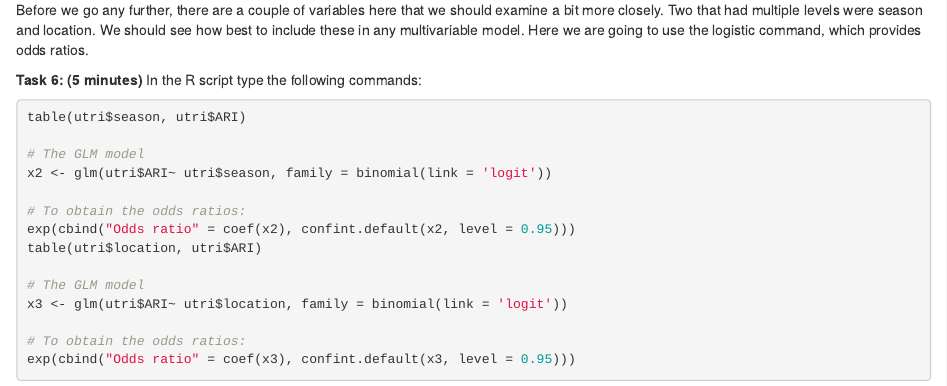
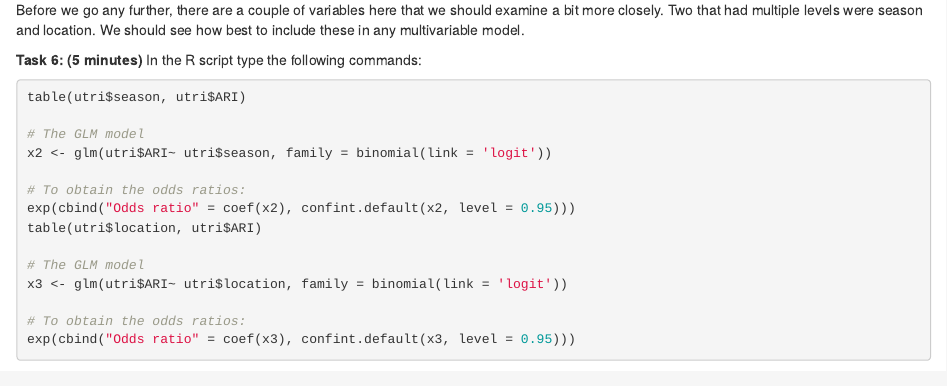
Before and after one commit to ArminderD/ReCon_Rcourse, an R Markdown document (Logistic_Regression.Rmd): the page in a window 1100 px wide, from 5190 px down. Rendered offline with R 4.5, knitr and Pandoc, with nearby package versions.

Commit message:
changes with Tambri's suggestions

````diff
--- a/Logistic_Regression.Rmd
+++ b/Logistic_Regression.Rmd
@@ -287,7 +287,7 @@ Review the results of these analyses and fill in the following table using univa
 knitr::include_graphics("log_reg_ARI.png")
 ```
 
-Before we go any further, there are a couple of variables here that we should examine a bit more closely. Two that had multiple levels were season and location. We should see how best to include these in any multivariable model. Here we are going to use the logistic command, which provides odds ratios.
+Before we go any further, there are a couple of variables here that we should examine a bit more closely. Two that had multiple levels were season and location. We should see how best to include these in any multivariable model.
 
 **Task 6: (5 minutes)** In the R script type the following commands:
 ```{r, eval=FALSE}
````
Also changed, not shown: Logistic_Regression.Rmd (2 more changed lines).
